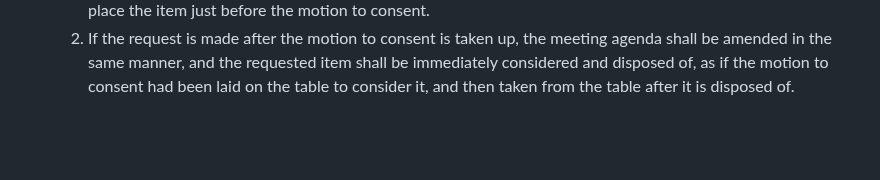
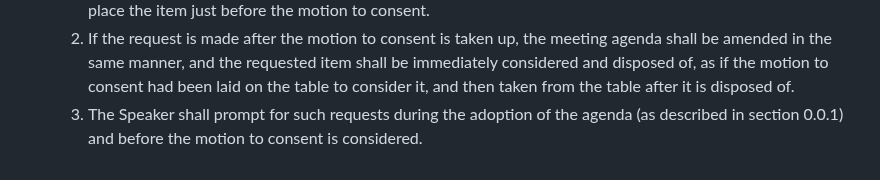
Before and after one commit to skule/bylaws, a Markdown page: standing-rules.md, the part around the change. GitHub-like rendering; blank space fills up the shorter version.

Commit message:
Just kidding, one more

```diff
--- a/standing-rules.md
+++ b/standing-rules.md
@@ -109,3 +109,4 @@ pdf: Standing Rules of Order
 1. At any point before the motion to consent is disposed of, any EngSoc Member may cause an item on the consent agenda to be removed therefrom, by requesting that the Speaker do so.
    1. If the request is made before the motion to consent is taken up, the meeting agenda shall be amended to place the item just before the motion to consent.
    1. If the request is made after the motion to consent is taken up, the meeting agenda shall be amended in the same manner, and the requested item shall be immediately considered and disposed of, as if the motion to consent had been laid on the table to consider it, and then taken from the table after it is disposed of.
+   1. The Speaker shall prompt for such requests during the adoption of the agenda (as described in section 0.0.1) and before the motion to consent is considered.
```
